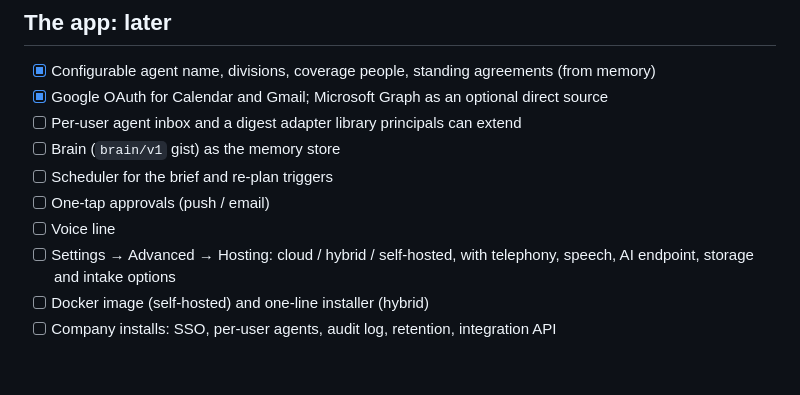
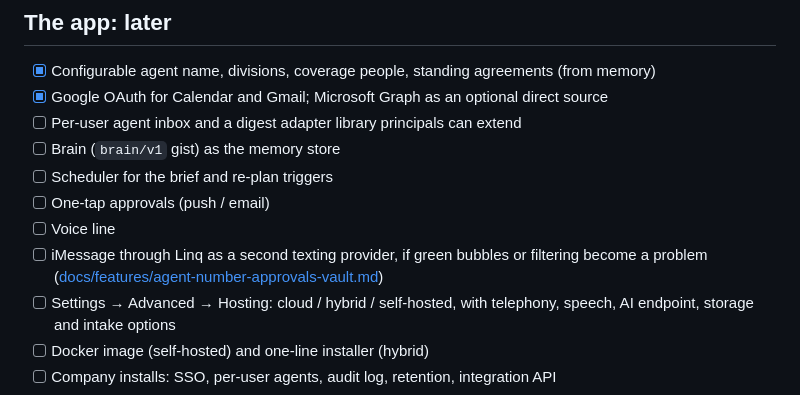
Before and after one commit to awpeace1906-collab/chief-of-staff, a Markdown page: ROADMAP.md, the part around the change. Drawn GitHub-style; blank space fills up the shorter version.

```diff
--- a/ROADMAP.md
+++ b/ROADMAP.md
@@ -78,6 +78,7 @@ See [docs/self-contained.md](docs/self-contained.md).
 - [ ] Scheduler for the brief and re-plan triggers
 - [ ] One-tap approvals (push / email)
 - [ ] Voice line
+- [ ] iMessage through Linq as a second texting provider, if green bubbles or filtering become a problem ([docs/features/agent-number-approvals-vault.md](docs/features/agent-number-approvals-vault.md#later-imessage-through-linq))
 - [ ] Settings → Advanced → Hosting: cloud / hybrid / self-hosted, with telephony, speech, AI endpoint, storage and intake options
 - [ ] Docker image (self-hosted) and one-line installer (hybrid)
 - [ ] Company installs: SSO, per-user agents, audit log, retention, integration API
```
Also changed, not shown: docs/features/agent-number-approvals-vault.md (+29 -1 lines).
